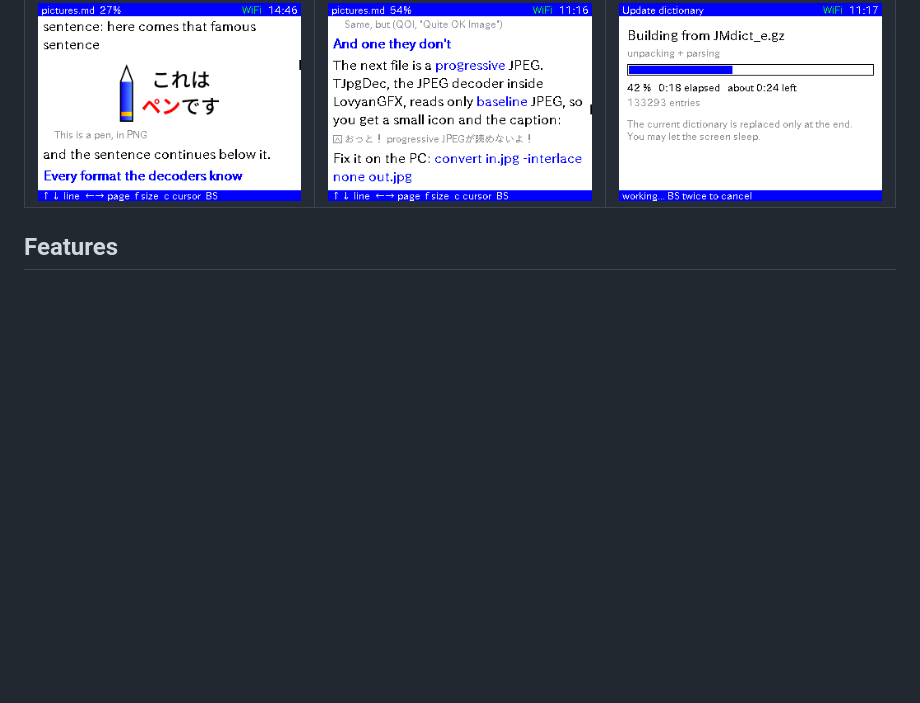
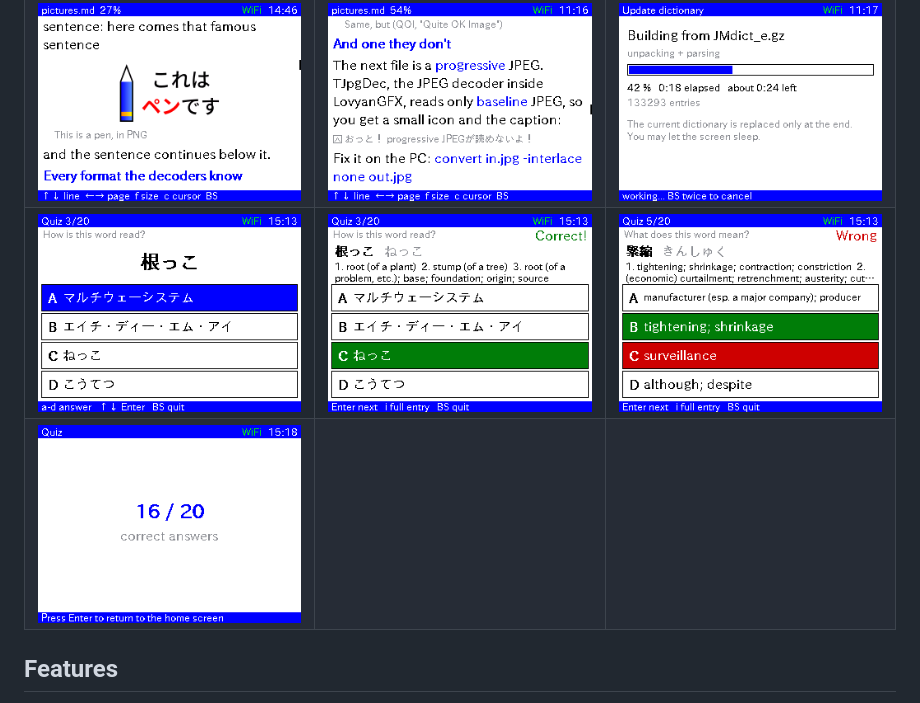
Before and after one commit to es5nhc/tdeckjisho, a Markdown page: README.md, the part around the change. Rendered like a GitHub page; pictures changed too: docs/img/quiz1.png (added), docs/img/quiz2.png (added), docs/img/quiz3.png (added); blank space fills up the shorter version.

Commit message:
Tweaks to wording, Readme

```diff
--- a/README.md
+++ b/README.md
@@ -18,6 +18,8 @@ including the touchscreen. The UI is in Estonian, English and Japanese. Use at y
 | ![furigana](docs/img/aozora-furigana.png) | ![HTML ruby](docs/img/html-ruby.png) | ![look-up cursor](docs/img/lookup-cursor.png) |
 | ![markdown](docs/img/markdown.png) | ![library](docs/img/library.png) | ![pictures](docs/img/pictures-jpeg.png) |
 | ![picture in a sentence](docs/img/pictures-png.png) | ![unsupported picture](docs/img/pictures-fallback.png) | ![update dictionary](docs/img/update-progress.png) |
+| ![Quiz: selection](docs/img/quiz1.png) | ![Quiz: correct answer](docs/img/quiz2.png) | ![Quiz: incorrect answer](docs/img/quiz3.png) |
+| ![Quiz: results](docs/img/quiz4.png)
 
 ## Features
 
```
Also changed, not shown: 1 other file.
